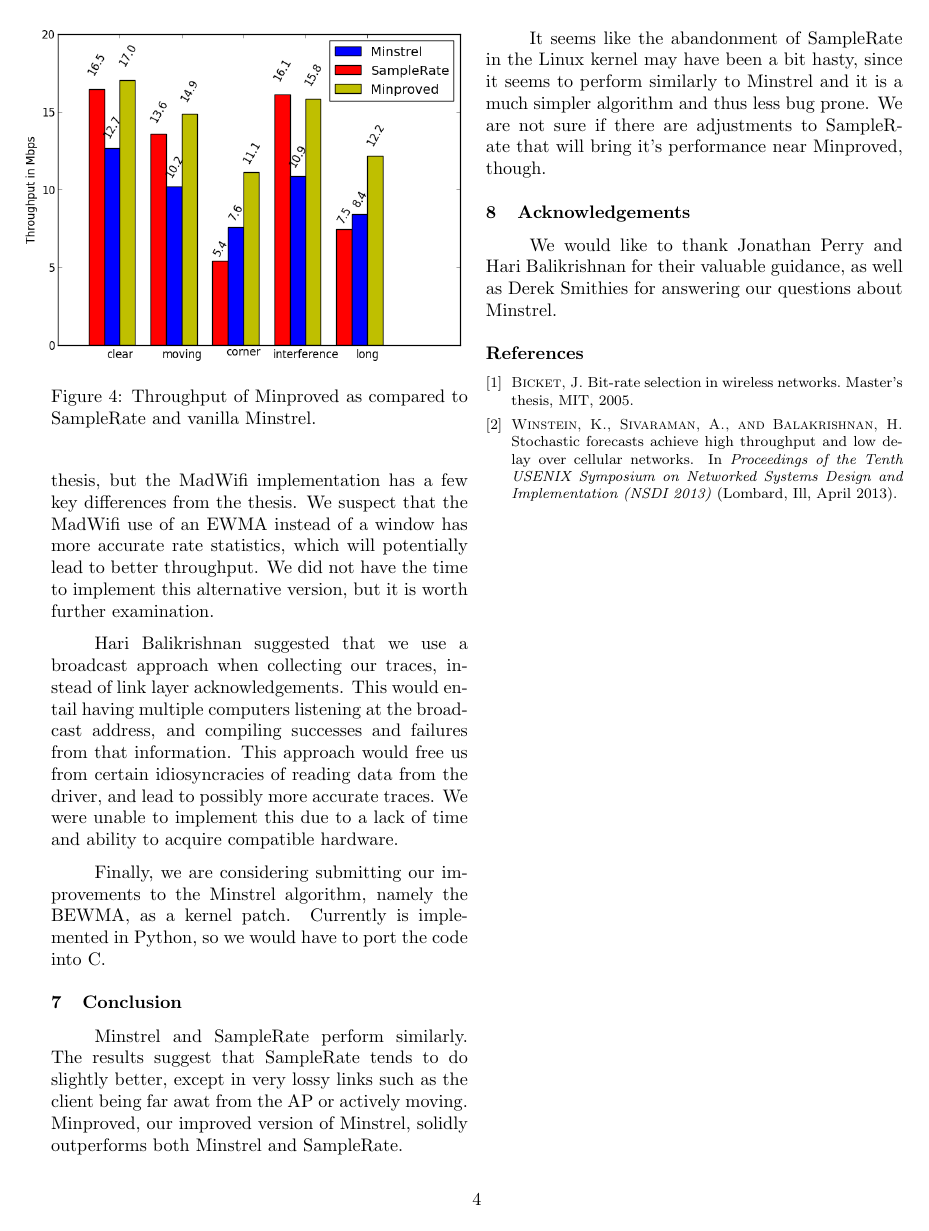
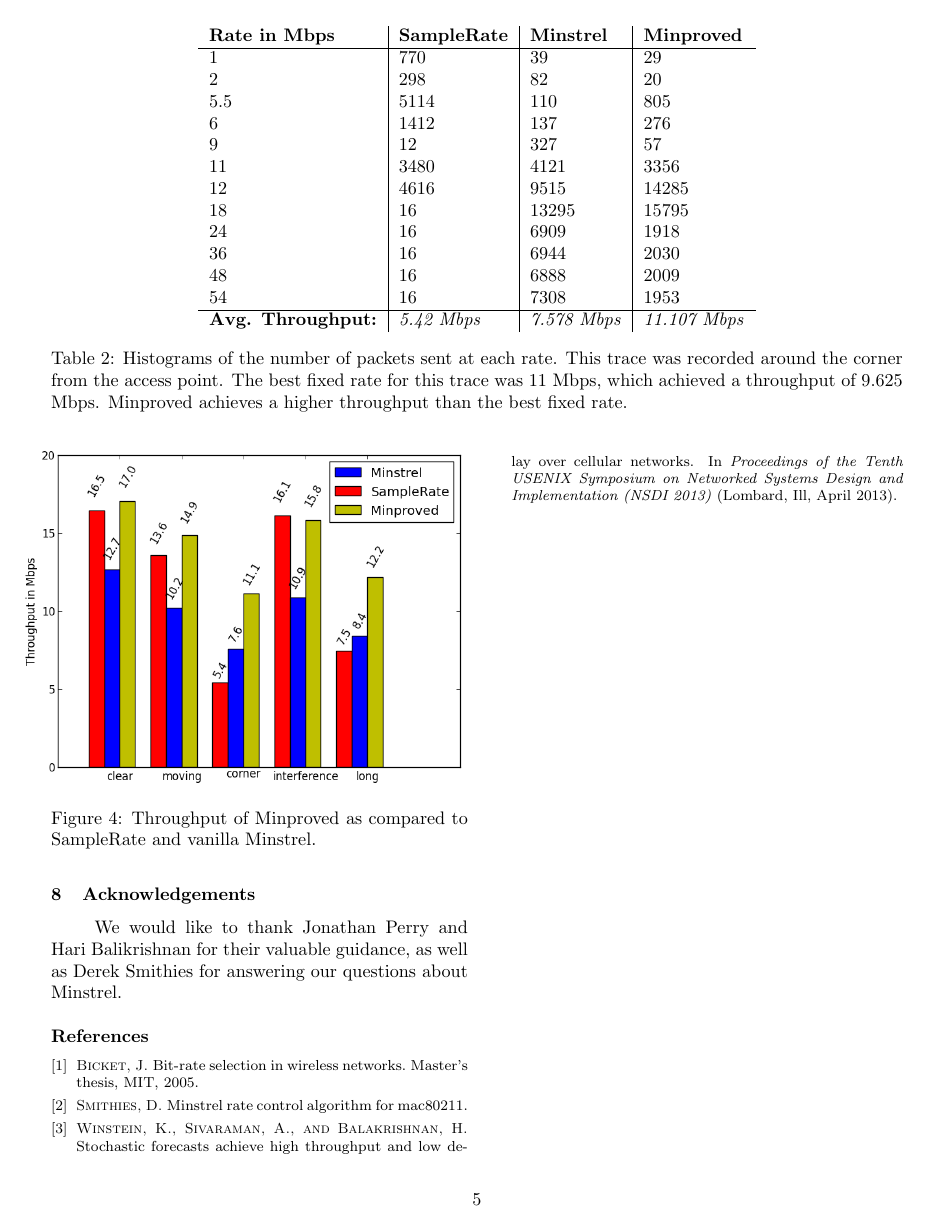
Before and after one commit to pavpanchekha/bitrate-lab, a LaTeX document (paper/paper.tex): page 4 of 4 before the commit and page 5 of 5 after it. Compiled offline with pdfLaTeX.

Commit message:
added to paper

```diff
--- a/paper/paper.tex
+++ b/paper/paper.tex
@@ -142,3 +158,22 @@ Minstrel and SampleRate perform similarly. Minstrel sometimes has very poor perf
 \subsection{Improvements to Minstrel}
 Minproved.
 
+\begin{table*}[htb]
+    \centering
+    \begin{tabular}{l|l|l|l}
+    \textbf{Rate in Mbps}     & \textbf{SampleRate} & \textbf{Minstrel}   & \textbf{Minproved}   \\ \hline
+    1                & 770        & 39         & 29          \\
+    2                & 298        & 82         & 20          \\
+    5.5              & 5114       & 110        & 805         \\
+    6                & 1412       & 137        & 276         \\
+    9                & 12         & 327        & 57          \\
+    11               & 3480       & 4121       & 3356        \\
+    12               & 4616       & 9515       & 14285       \\
+    18               & 16         & 13295      & 15795       \\
+    24               & 16         & 6909       & 1918        \\
+    36               & 16         & 6944       & 2030        \\
+    48               & 16         & 6888       & 2009        \\
+    54               & 16         & 7308       & 1953        \\ \hline
+    \textbf{Avg. Throughput:} & \emph{5.42 Mbps}  & \emph{7.578 Mbps} & \emph{11.107 Mbps} \\
+    \end{tabular}
+    \caption{Histograms of the number of packets sent at each rate. This trace was recorded around the corner from the access point. The best fixed rate for this trace was 11 Mbps, which achieved a throughput of 9.625 Mbps. Minproved achieves a higher throughput than the best fixed rate.}
```
Also changed, not shown: paper/paper.tex (24 more changed lines), 1 other file.
